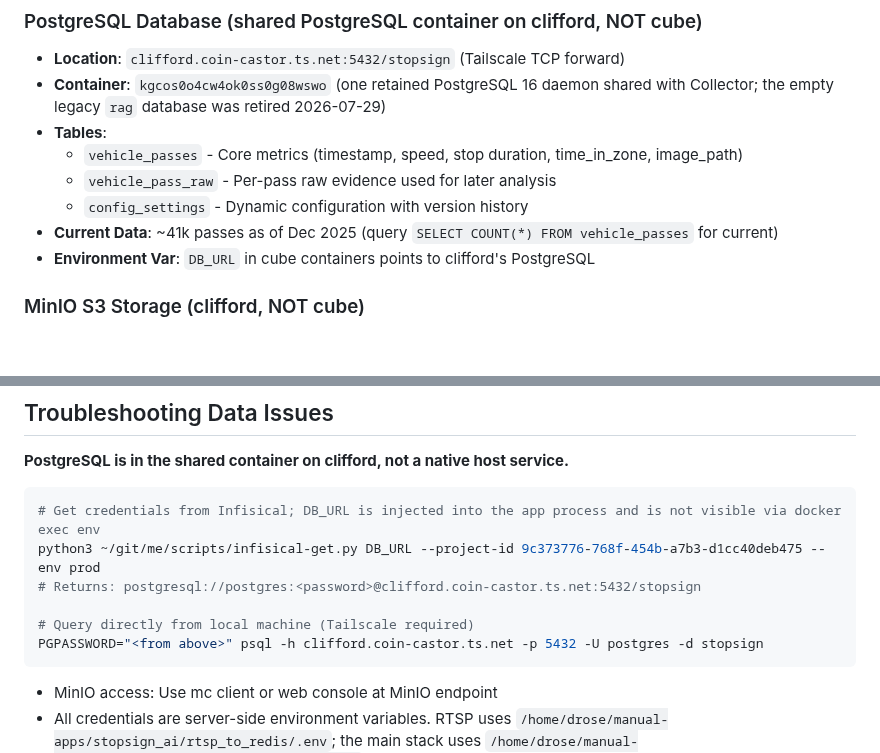
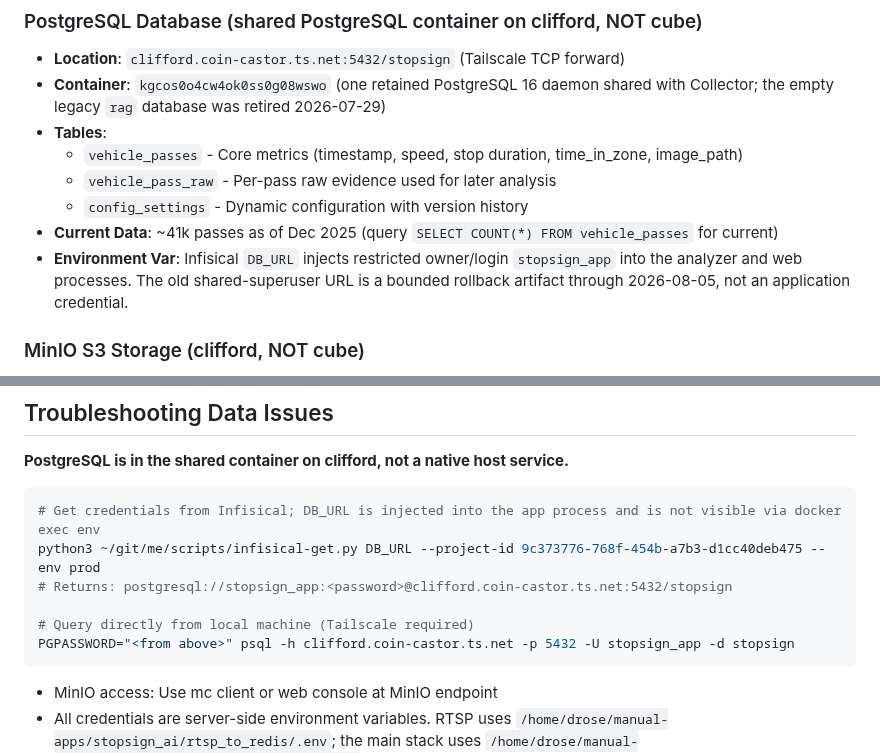
Before and after one commit to cipher982/stopsign_ai, a Markdown page: AGENTS.md, 2 parts joined by grey strips. Rendered like a GitHub page; blank space fills up the shorter version.

Commit message:
Record Stopsign database role ownership

````diff
--- a/AGENTS.md
+++ b/AGENTS.md
@@ -18,7 +18,10 @@ Production runs on **cube** in two Docker deployment tracks:
   - `vehicle_pass_raw` - Per-pass raw evidence used for later analysis
   - `config_settings` - Dynamic configuration with version history
 - **Current Data**: ~41k passes as of Dec 2025 (query `SELECT COUNT(*) FROM vehicle_passes` for current)
-- **Environment Var**: `DB_URL` in cube containers points to clifford's PostgreSQL
+- **Environment Var**: Infisical `DB_URL` injects restricted owner/login
+  `stopsign_app` into the analyzer and web processes. The old shared-superuser
+  URL is a bounded rollback artifact through 2026-08-05, not an application
+  credential.
 
 ### MinIO S3 Storage (clifford, NOT cube)
 - **Endpoint**: `minio-nwcs0c4g0w8gcgow0gscgckg.5.161.97.53.sslip.io`
@@ -92,10 +95,10 @@ Camera (WiFi) → RTSP → rtsp_to_redis → Redis → ffmpeg_service → HLS fi
 ```bash
 # Get credentials from Infisical; DB_URL is injected into the app process and is not visible via docker exec env
 python3 ~/git/me/scripts/infisical-get.py DB_URL --project-id 9c373776-768f-454b-a7b3-d1cc40deb475 --env prod
-# Returns: postgresql://postgres:<password>@clifford.coin-castor.ts.net:5432/stopsign
+# Returns: postgresql://stopsign_app:<password>@clifford.coin-castor.ts.net:5432/stopsign
 
 # Query directly from local machine (Tailscale required)
-PGPASSWORD="<from above>" psql -h clifford.coin-castor.ts.net -p 5432 -U postgres -d stopsign
+PGPASSWORD="<from above>" psql -h clifford.coin-castor.ts.net -p 5432 -U stopsign_app -d stopsign
 ```
 
 - MinIO access: Use mc client or web console at MinIO endpoint
````
